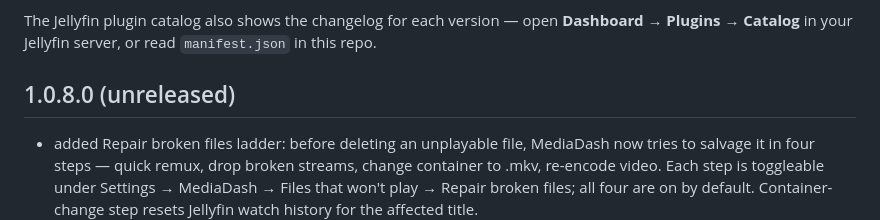
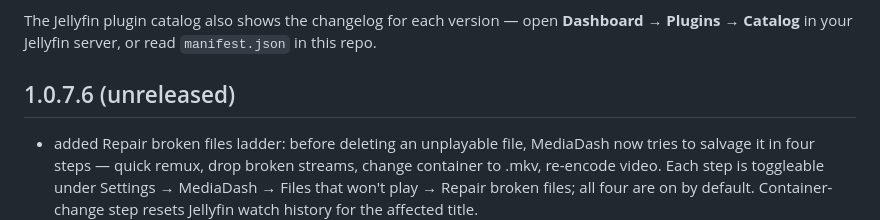
Before and after one commit to crackruckles/MediaDash, a Markdown page: CHANGELOG.md, the part around the change. Rendered like a GitHub page.

Commit message:
docs: bump unreleased section 1.0.8.0 → 1.0.7.6 (bugfix-focused bundle)
Per feature.feature.feature.bugfix rule, the third digit reserves feature
adds. This bundle is mostly bug fixes (LibraryGuard retry loop, size-cap
mid-run enforcement, delete-reason misattribution, Duplicate sidecar
sweep, Norwegian nor/nob/nno, repair-ladder swap collision) with one new
feature (Repair broken files ladder) that behaves as a fix path from the
user's angle — same Remove-file button, extra safety net first. Owner's
call to bundle as 4th-digit hotfix.

Not pushed. Repair-ladder polish still pending before release cut.

Co-Authored-By: Claude Opus 4.7 (1M context) <noreply@anthropic.com>

```diff
--- a/CHANGELOG.md
+++ b/CHANGELOG.md
@@ -4,7 +4,7 @@ Release notes for every published version are on GitHub Releases: https://github
 
 The Jellyfin plugin catalog also shows the changelog for each version — open **Dashboard → Plugins → Catalog** in your Jellyfin server, or read `manifest.json` in this repo.
 
-## 1.0.8.0 (unreleased)
+## 1.0.7.6 (unreleased)
 
 - added Repair broken files ladder: before deleting an unplayable file, MediaDash now tries to salvage it in four steps — quick remux, drop broken streams, change container to .mkv, re-encode video. Each step is toggleable under Settings → MediaDash → Files that won't play → Repair broken files; all four are on by default. Container-change step resets Jellyfin watch history for the affected title.
 - Files that won't play row action is now "Repair / Remove file" (was "Remove file") with hover tooltip clarifying that repair is attempted first and removal only happens if every enabled step fails.
```
